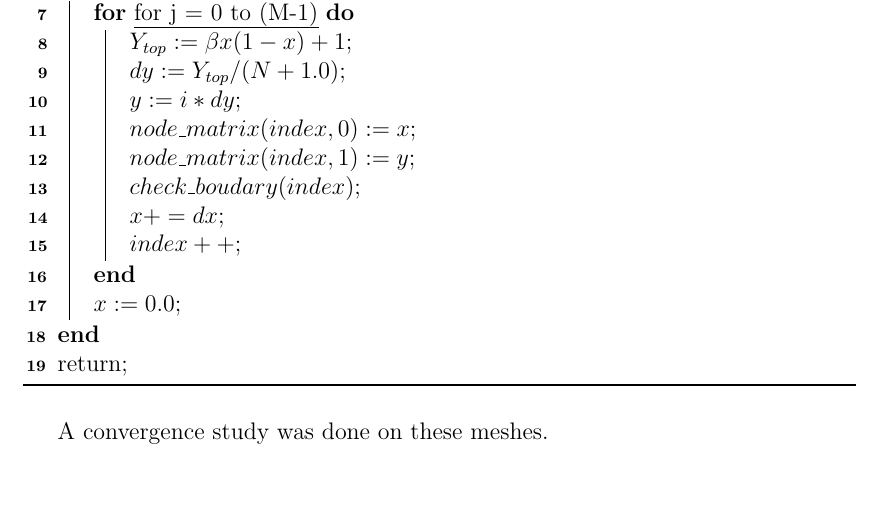
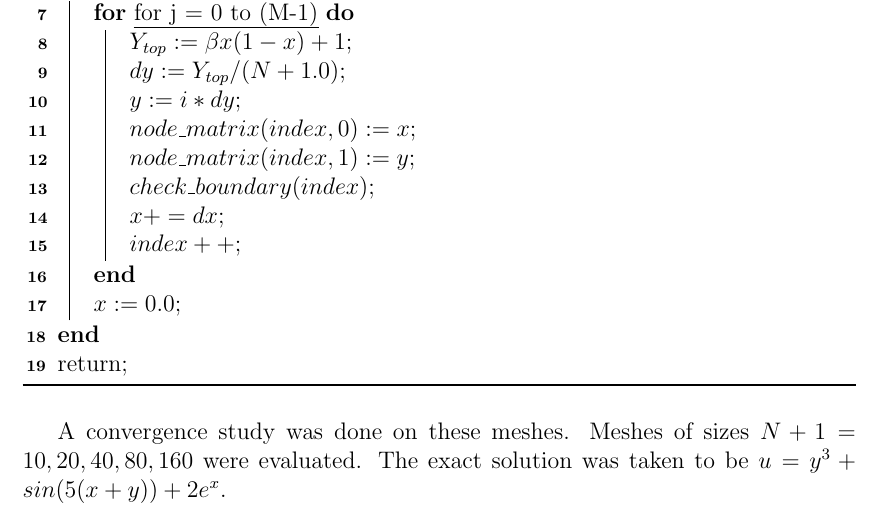
Before and after one commit to JustinClough/Learning_Codes, a LaTeX problem sheet (FEA/HW5/write_up/hw5_bonus_2.tex): part of page 2 of 2, cut so that both start at the same text, the shorter picture padded with empty space. Compiled offline with pdfLaTeX.

Commit message:
FEA: begins convergence study write up

```diff
--- a/FEA/HW5/write_up/hw5_bonus_2.tex
+++ b/FEA/HW5/write_up/hw5_bonus_2.tex
@@ -106,7 +106,7 @@ Equation \eqref{e:y_beta}.
       $node\_matrix( index, 0) := x$\;
       $node\_matrix( index, 1) := y$\;
 
-      $check\_boudary( index)$\;
+      $check\_boundary( index)$\;
 
       $x += dx$\;
       $index++$\;
@@ -126,8 +126,10 @@ Equation \eqref{e:y_beta}.
 \vspace{\baselineskip}
 
 
-
 A convergence study was done on these meshes.
+Meshes of sizes $N+1=10, 20, 40, 80, 160$ were evaluated.
+The exact solution was taken to be
+$u = y^3 + sin( 5 (x + y)) + 2e^x$.
 
 % TODO
 
```
